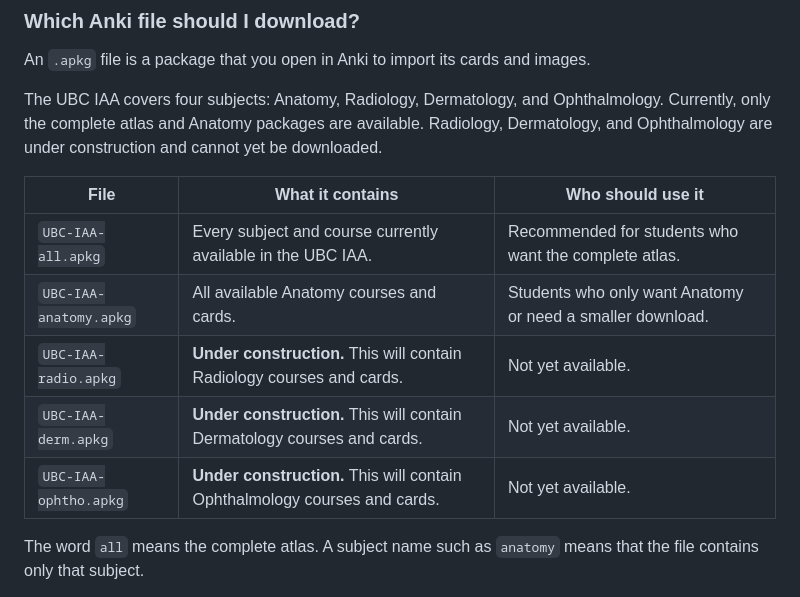
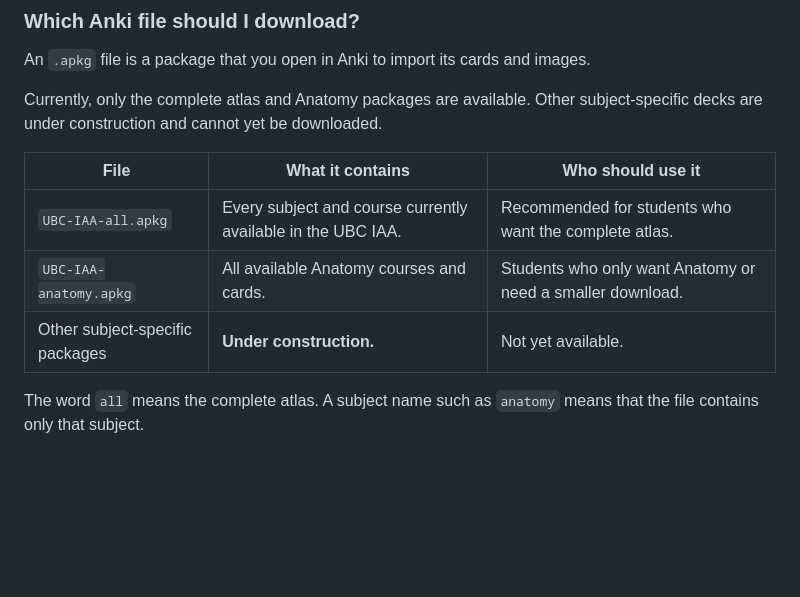
Before and after one commit to ArvinZaker/UBC_IAA, a Markdown page: README.md, the part around the change. Rendered like a GitHub page; blank space fills up the shorter version.

Commit message:
Keep future deck description general

```diff
--- a/README.md
+++ b/README.md
@@ -20,18 +20,14 @@ By centralizing content generation, contributors can update course spreadsheets
 An `.apkg` file is a package that you open in Anki to import its cards and
 images.
 
-The UBC IAA covers four subjects: Anatomy, Radiology, Dermatology, and
-Ophthalmology. Currently, only the complete atlas and Anatomy packages are
-available. Radiology, Dermatology, and Ophthalmology are under construction
-and cannot yet be downloaded.
+Currently, only the complete atlas and Anatomy packages are available. Other
+subject-specific decks are under construction and cannot yet be downloaded.
 
 | File | What it contains | Who should use it |
 | --- | --- | --- |
 | `UBC-IAA-all.apkg` | Every subject and course currently available in the UBC IAA. | Recommended for students who want the complete atlas. |
 | `UBC-IAA-anatomy.apkg` | All available Anatomy courses and cards. | Students who only want Anatomy or need a smaller download. |
-| `UBC-IAA-radio.apkg` | **Under construction.** This will contain Radiology courses and cards. | Not yet available. |
-| `UBC-IAA-derm.apkg` | **Under construction.** This will contain Dermatology courses and cards. | Not yet available. |
-| `UBC-IAA-ophtho.apkg` | **Under construction.** This will contain Ophthalmology courses and cards. | Not yet available. |
+| Other subject-specific packages | **Under construction.** | Not yet available. |
 
 The word `all` means the complete atlas. A subject name such as `anatomy`
 means that the file contains only that subject.
```
